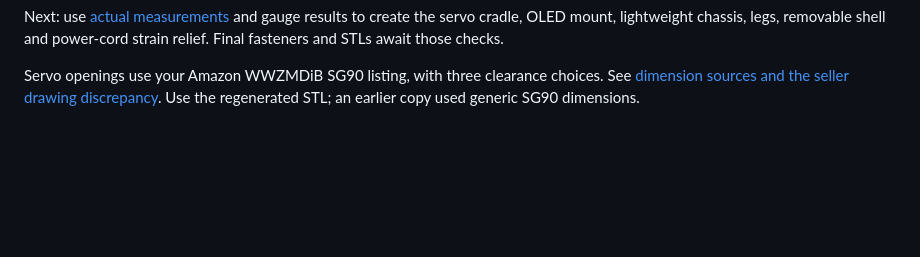
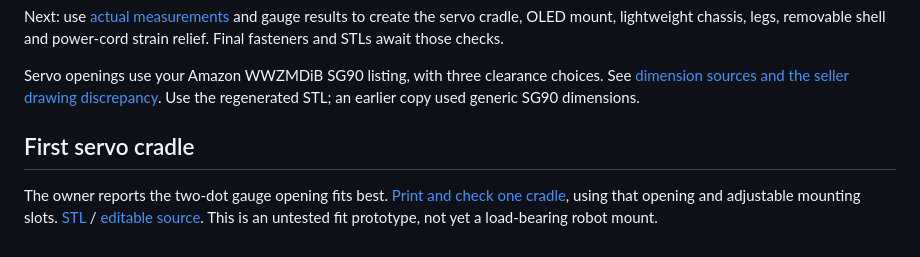
Before and after one commit to tylerkolden/desktop-companion-robot, a Markdown page: cad/README.md, the part around the change. Drawn GitHub-style; blank space fills up the shorter version.

Commit message:
Add printable servo cradle and guided fit checkpoint

```diff
--- a/cad/README.md
+++ b/cad/README.md
@@ -34,3 +34,7 @@ The mesh check verifies closed edges, winding, one connected shell, positive vol
 Next: use [actual measurements](../docs/MEASUREMENTS.md) and gauge results to create the servo cradle, OLED mount, lightweight chassis, legs, removable shell and power-cord strain relief. Final fasteners and STLs await those checks.
 
 Servo openings use your Amazon WWZMDiB SG90 listing, with three clearance choices. See [dimension sources and the seller drawing discrepancy](SERVO-DIMENSIONS.md). Use the regenerated STL; an earlier copy used generic SG90 dimensions.
+
+## First servo cradle
+
+The owner reports the two-dot gauge opening fits best. [Print and check one cradle](../docs/BUILD-CHECKPOINT-02.md), using that opening and adjustable mounting slots. [STL](stl/servo-cradle-v1.stl) / [editable source](servo-cradle-v1.scad). This is an untested fit prototype, not yet a load-bearing robot mount.
```
Also changed, not shown: docs/BUILD-CHECKPOINT-02.md (added, +50 -0 lines), docs/PLAN.md (+1 -1 lines), docs/TEST-LOG.md (+3 -0 lines), cad/servo-cradle-v1-preview.png (added), 3 other files.
